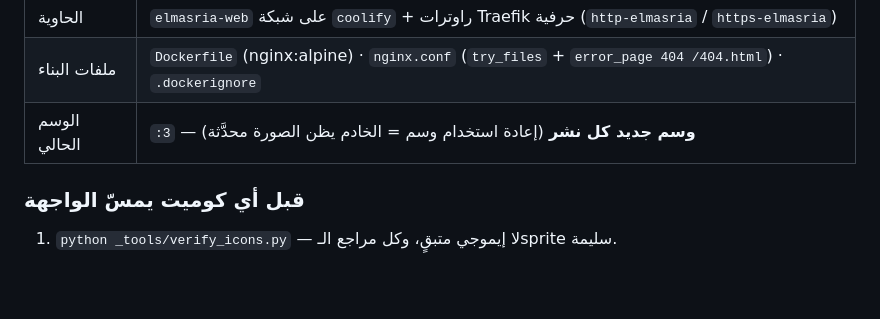
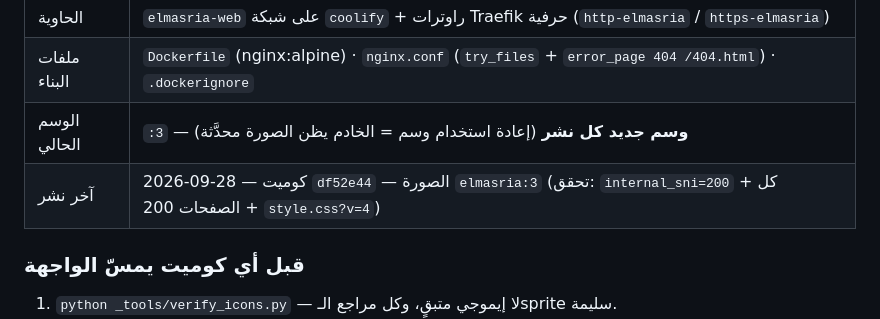
Before and after one commit to MahmoudMody96/elmasria-website, a Markdown page: BRAND.md, the part around the change. Drawn GitHub-style; blank space fills up the shorter version.

```diff
--- a/BRAND.md
+++ b/BRAND.md
@@ -124,6 +124,7 @@
 | الحاوية | `elmasria-web` على شبكة `coolify` + راوترات Traefik حرفية (`http-elmasria` / `https-elmasria`) |
 | ملفات البناء | `Dockerfile` (nginx:alpine) · `nginx.conf` (`try_files` + `error_page 404 /404.html`) · `.dockerignore` |
 | الوسم الحالي | `:3` — **وسم جديد كل نشر** (إعادة استخدام وسم = الخادم يظن الصورة محدَّثة) |
+| آخر نشر | 2026-09-28 — كوميت `df52e44` — الصورة `elmasria:3` (تحقق: `internal_sni=200` + كل الصفحات 200 + `style.css?v=4`) |
 
 ### قبل أي كوميت يمسّ الواجهة
 1. `python _tools/verify_icons.py` — لا إيموجي متبقٍ، وكل مراجع الـsprite سليمة.
```
Also changed, not shown: COOLIFY-AGENT-GUIDE.md (+6 -0 lines).
